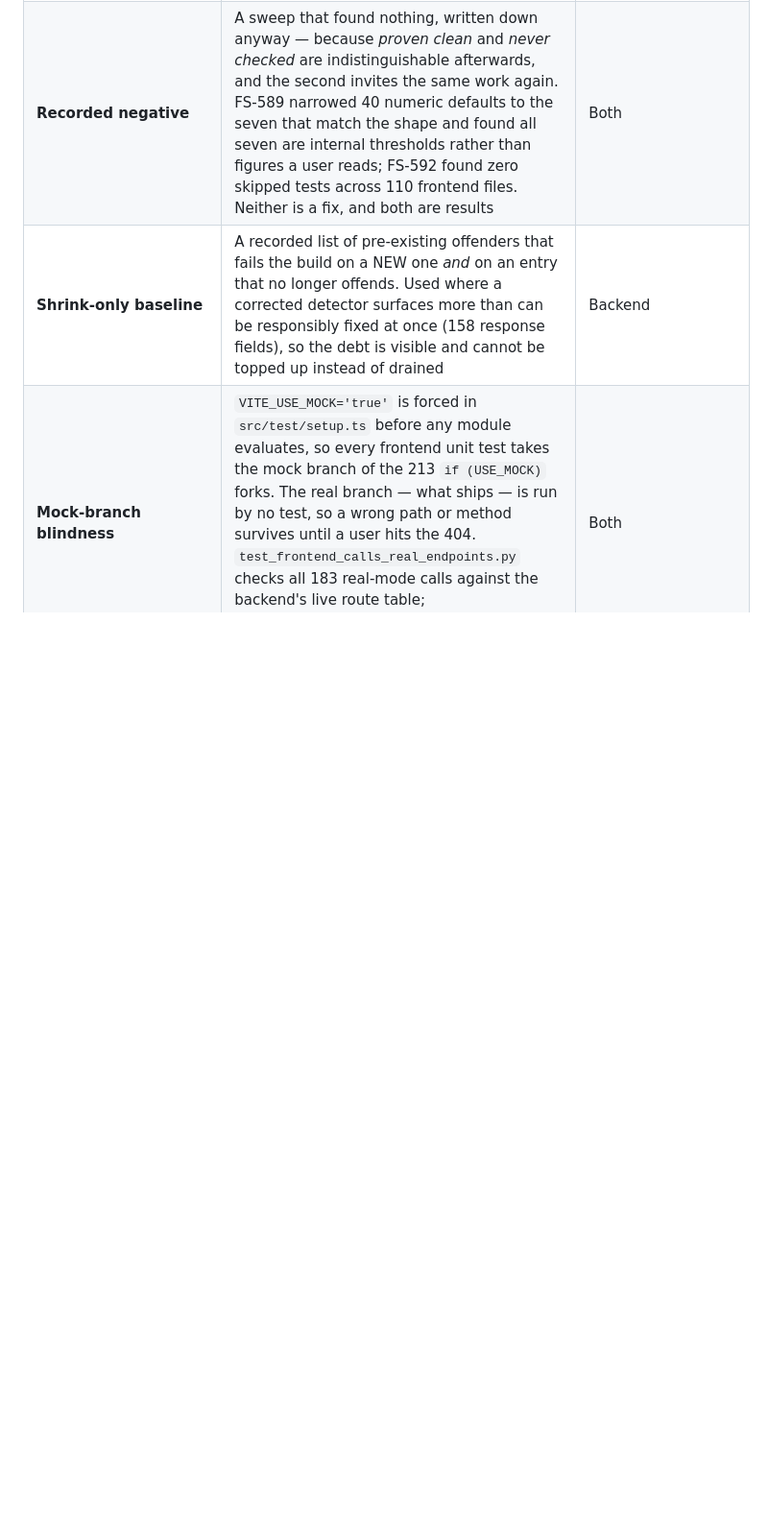
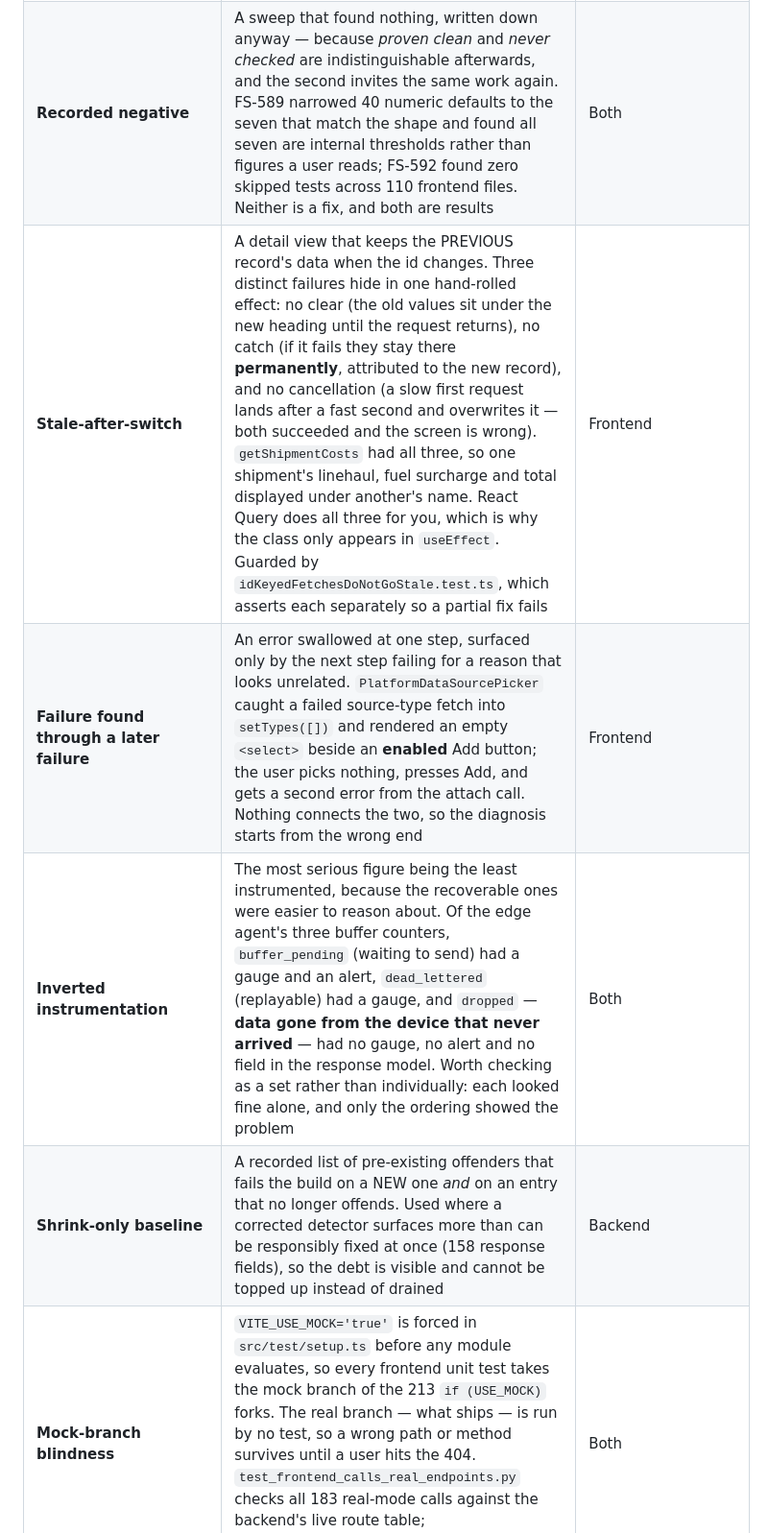
Before and after one commit to SoundSafe-Dev/OmniusGrid-X, a Markdown page: OMNIUSGRID_GLOSSARY.md, the part around the change. Shown at 96% size. Rendered like a GitHub page; blank space fills up the shorter version.

Commit message:
docs(FS-586,588,591): three more glossary terms from Wave Q
Stale-after-switch — a detail view keeping the previous record's data when the id
changes, and the three distinct failures hiding in one hand-rolled effect.

Failure found through a later failure — an error swallowed at one step and
surfaced only by the next step failing for a reason that looks unrelated, so the
diagnosis starts from the wrong end.

Inverted instrumentation — the most serious figure being the least instrumented,
because the recoverable ones were easier to reason about. Worth checking as a set:
each of the three edge buffer counters looked fine alone, and only the ordering
showed the problem.

```diff
--- a/OMNIUSGRID_GLOSSARY.md
+++ b/OMNIUSGRID_GLOSSARY.md
@@ -568,6 +568,9 @@
 | **Duplicated subject list** | Two guards each keeping a private copy of the same fact, with nothing comparing them. 86 module-level collections live in `tests/`; three pairs described one fact twice and one had **already diverged** — `OTHER_LANES` and `_OTHER_LANES` disagreed about whether `rag` is another lane, silently, with neither file able to see it. FS-492's shape arriving in the guards rather than the code they check. Swept by `test_no_two_guards_keep_the_same_list.py`, which requires each overlapping pair to be either derived or recorded as two different questions | Backend |
 | **Derived-list shrink** | The failure that replaces divergence when you fix it. Sharing a list hands the SOURCE control of the consumer's population: dropping `cloud_gateway` from `EXPECTED_DORMANT` took the engine-status suite from 16 tests to 14 **and it reported success**, having silently stopped checking the one engine whose dormancy costs something. Sharing a list is right; sharing it without asserting what came back is how a guard narrows to nothing one entry at a time | Both |
 | **Recorded negative** | A sweep that found nothing, written down anyway — because *proven clean* and *never checked* are indistinguishable afterwards, and the second invites the same work again. FS-589 narrowed 40 numeric defaults to the seven that match the shape and found all seven are internal thresholds rather than figures a user reads; FS-592 found zero skipped tests across 110 frontend files. Neither is a fix, and both are results | Both |
+| **Stale-after-switch** | A detail view that keeps the PREVIOUS record's data when the id changes. Three distinct failures hide in one hand-rolled effect: no clear (the old values sit under the new heading until the request returns), no catch (if it fails they stay there **permanently**, attributed to the new record), and no cancellation (a slow first request lands after a fast second and overwrites it — both succeeded and the screen is wrong). `getShipmentCosts` had all three, so one shipment's linehaul, fuel surcharge and total displayed under another's name. React Query does all three for you, which is why the class only appears in `useEffect`. Guarded by `idKeyedFetchesDoNotGoStale.test.ts`, which asserts each separately so a partial fix fails | Frontend |
+| **Failure found through a later failure** | An error swallowed at one step, surfaced only by the next step failing for a reason that looks unrelated. `PlatformDataSourcePicker` caught a failed source-type fetch into `setTypes([])` and rendered an empty `<select>` beside an **enabled** Add button; the user picks nothing, presses Add, and gets a second error from the attach call. Nothing connects the two, so the diagnosis starts from the wrong end | Frontend |
+| **Inverted instrumentation** | The most serious figure being the least instrumented, because the recoverable ones were easier to reason about. Of the edge agent's three buffer counters, `buffer_pending` (waiting to send) had a gauge and an alert, `dead_lettered` (replayable) had a gauge, and `dropped` — **data gone from the device that never arrived** — had no gauge, no alert and no field in the response model. Worth checking as a set rather than individually: each looked fine alone, and only the ordering showed the problem | Both |
 | **Shrink-only baseline** | A recorded list of pre-existing offenders that fails the build on a NEW one *and* on an entry that no longer offends. Used where a corrected detector surfaces more than can be responsibly fixed at once (158 response fields), so the debt is visible and cannot be topped up instead of drained | Backend |
 | **Mock-branch blindness** | `VITE_USE_MOCK='true'` is forced in `src/test/setup.ts` before any module evaluates, so every frontend unit test takes the mock branch of the 213 `if (USE_MOCK)` forks. The real branch — what ships — is run by no test, so a wrong path or method survives until a user hits the 404. `test_frontend_calls_real_endpoints.py` checks all 183 real-mode calls against the backend's live route table; `src/test/realMode.ts` re-imports a module in real mode for per-module tests | Both |
 | **Reimplementing test double** | A fake/override that hand-copies production logic instead of delegating to it. It mirrors production's *bugs* as well as its behaviour, so the suite proves only that the double works — and a fix to production never reaches the tests. Four copies of `get_tenant_db` hid an RLS defect this way; all now delegate to `tenant_session`, enforced by a sweeping source-level guard | Backend |
```
